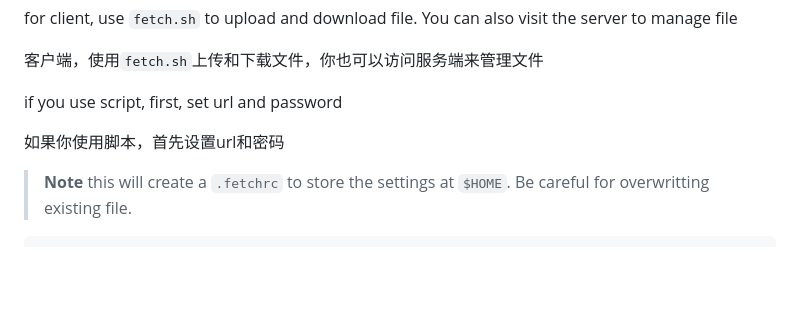
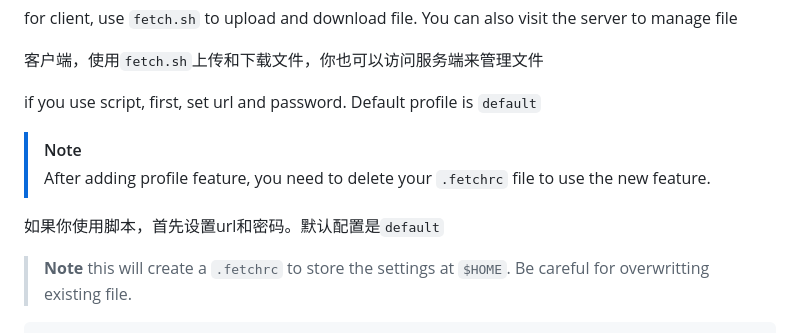
Before and after one commit to rouVling/quick-file-transfer-cli, a Markdown page: readme.md, the part around the change. Drawn GitHub-style; blank space fills up the shorter version.

Commit message:
add note for profile feature

```diff
--- a/readme.md
+++ b/readme.md
@@ -22,9 +22,12 @@ for client, use `fetch.sh` to upload and download file. You can also visit the s
 
 客户端，使用`fetch.sh`上传和下载文件，你也可以访问服务端来管理文件
 
-if you use script, first, set url and password
+if you use script, first, set url and password. Default profile is `default`
 
-如果你使用脚本，首先设置url和密码
+> [!NOTE]
+> After adding profile feature, you need to delete your `.fetchrc` file to use the new feature.
+
+如果你使用脚本，首先设置url和密码。默认配置是`default`
 
 > **Note** this will create a `.fetchrc` to store the settings at `$HOME`. Be careful for overwritting existing file.
 
```
